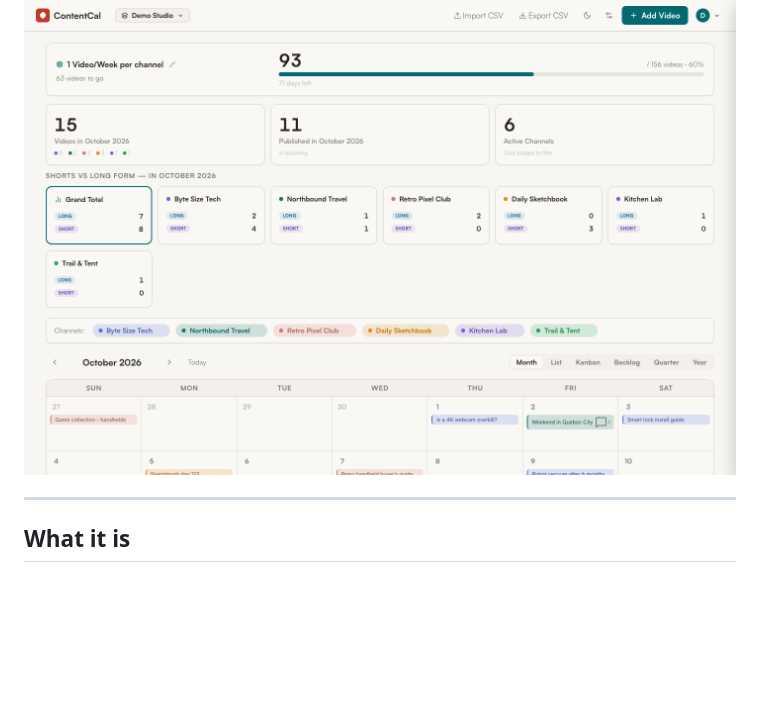
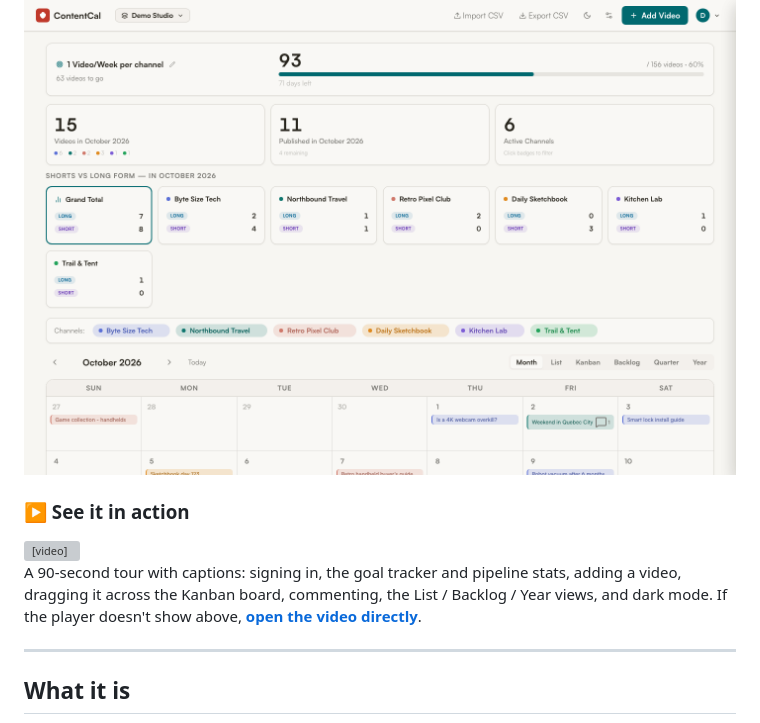
Before and after one commit to wsupnet/content-cal, a Markdown page: docs/OVERVIEW.md, the part around the change. Drawn GitHub-style; blank space fills up the shorter version; grey boxes are pictures that could not be loaded.

Commit message:
Add captioned demo video to the docs
A 90-second captioned walkthrough recorded against anonymous dummy data:
sign-in, goal and pipeline stats, adding a video, Kanban drag, comments,
List/Backlog/Year views, and dark mode.

- README: looping GIF preview linking to the full video
- OVERVIEW: embedded player with a direct-link fallback
- USER_GUIDE: "New here?" pointer to the demo

Co-Authored-By: Claude Opus 5.5 <noreply@anthropic.com>

```diff
--- a/docs/OVERVIEW.md
+++ b/docs/OVERVIEW.md
@@ -11,6 +11,14 @@ Plan, track, and ship videos across up to six channels — from raw idea to publ
 </div>
 
 ![Month view](screenshots/02_month.png)
+
+### ▶ See it in action
+
+<video src="contentcal-demo.mp4" controls muted playsinline width="100%">
+  <a href="contentcal-demo.mp4">Watch the 90-second demo (MP4)</a>
+</video>
+
+A 90-second tour with captions: signing in, the goal tracker and pipeline stats, adding a video, dragging it across the Kanban board, commenting, the List / Backlog / Year views, and dark mode. If the player doesn't show above, **[open the video directly](contentcal-demo.mp4)**.
 
 ---
 
```
Also changed, not shown: README.md (+4 -0 lines), docs/USER_GUIDE.md (+2 -0 lines), docs/contentcal-demo-preview.gif (added), 1 other file.
